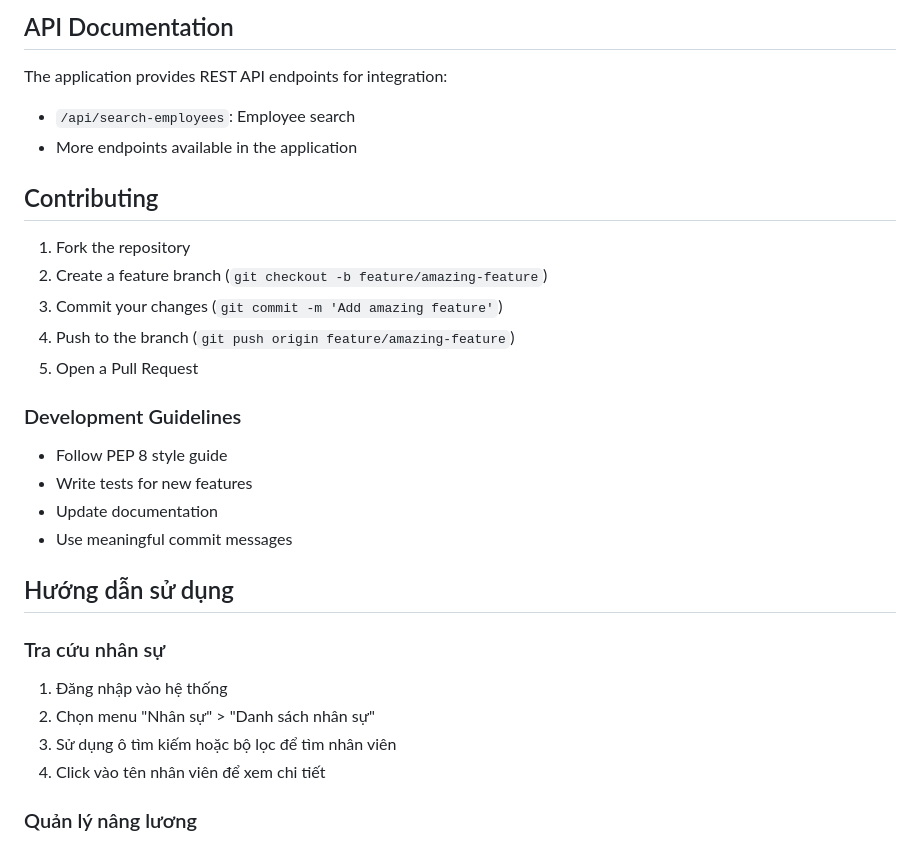
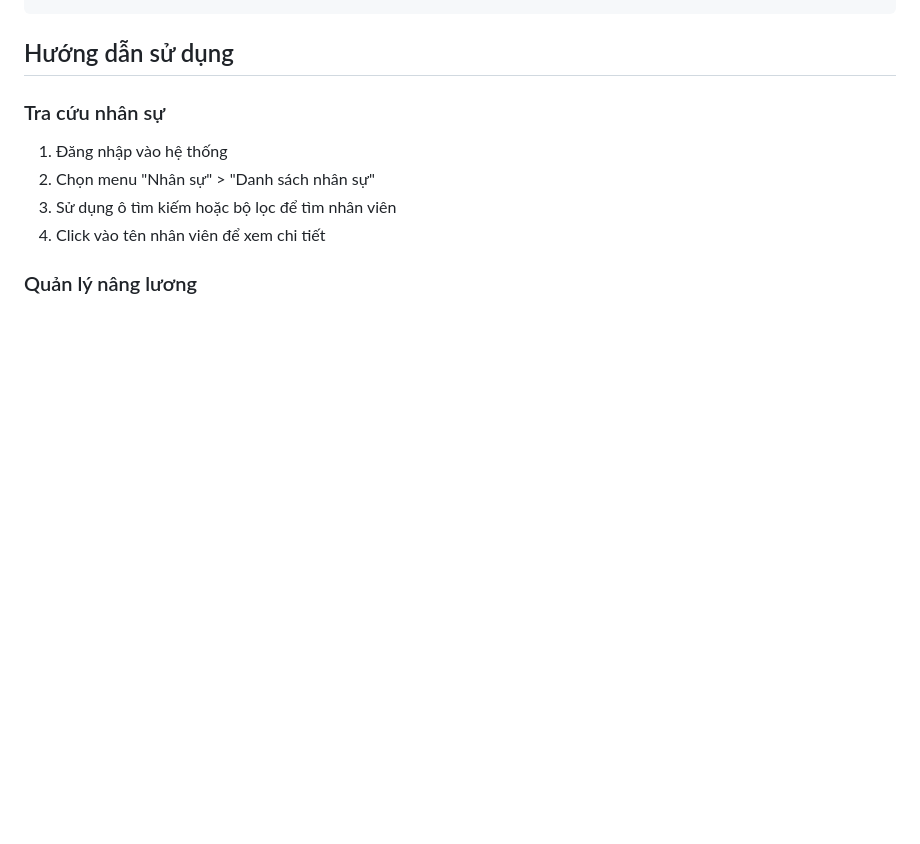
Before and after one commit to quangminh1212/HRMS, a Markdown page: README.md, the part around the change printed below. GitHub-like rendering; blank space fills up the shorter version.

```diff
--- a/README.md
+++ b/README.md
@@ -137,23 +77,3 @@ Key environment variables for production:
-## API Documentation
-
-The application provides REST API endpoints for integration:
-- `/api/search-employees`: Employee search
-- More endpoints available in the application
-
-## Contributing
-
-1. Fork the repository
-2. Create a feature branch (`git checkout -b feature/amazing-feature`)
-3. Commit your changes (`git commit -m 'Add amazing feature'`)
-4. Push to the branch (`git push origin feature/amazing-feature`)
-5. Open a Pull Request
-
-### Development Guidelines
-
-- Follow PEP 8 style guide
-- Write tests for new features
-- Update documentation
-- Use meaningful commit messages
 
 ## Hướng dẫn sử dụng
 
```
Also changed, not shown: other parts of README.md (+2 -62 lines).
